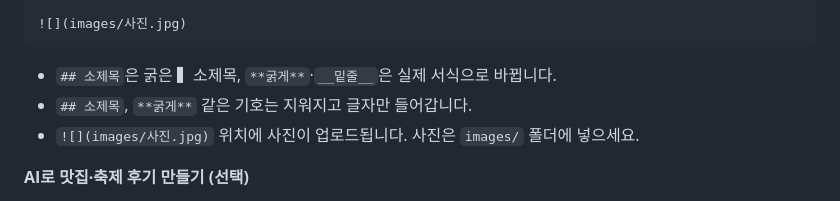
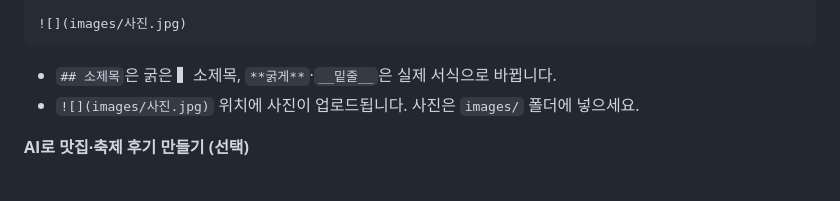
Before and after one commit to smhot67-debug/b-market, a Markdown page: naver-blog-auto/README.md, the part around the change. GitHub-like rendering.

Commit message:
README: remove outdated formatting line
Co-Authored-By: Claude Opus 5.5 <noreply@anthropic.com>
Claude-Session: https://claude.ai/code/session_01MaENwj8MvRCzveUEgztQwn

````diff
--- a/naver-blog-auto/README.md
+++ b/naver-blog-auto/README.md
@@ -47,8 +47,8 @@ tags: 태그1, 태그2, 태그3
 
 ![](images/사진.jpg)
 ```
+
 - `## 소제목`은 굵은 ▍소제목, `**굵게**`·`__밑줄__`은 실제 서식으로 바뀝니다.
-- `## 소제목`, `**굵게**` 같은 기호는 지워지고 글자만 들어갑니다.
 - `![](images/사진.jpg)` 위치에 사진이 업로드됩니다. 사진은 `images/` 폴더에 넣으세요.
 
 **AI로 맛집·축제 후기 만들기 (선택)**
````
